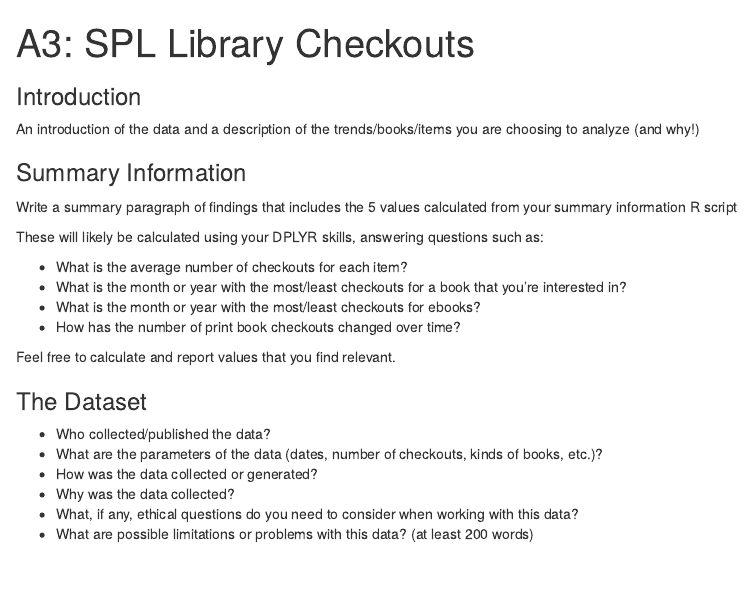
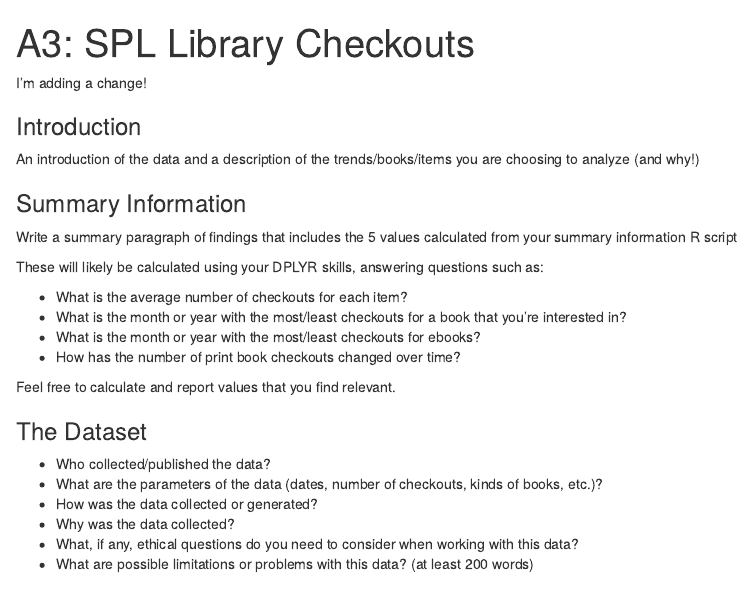
Before and after one commit to info-201a-wi23/a3-spl-checkouts-jmaynard-zhang, an R Markdown document (index.Rmd): the page in a window 1100 px wide, from its top. The pictures show the output file index.html that the author committed with the source, opened offline.

Commit message:
Add change

```diff
--- a/index.Rmd
+++ b/index.Rmd
@@ -2,6 +2,7 @@
 title: "A3: SPL Library Checkouts"
 output: html_document
 ---
+I'm adding a change!
 
 ### Introduction
 
```
Also changed, not shown: index.html.
